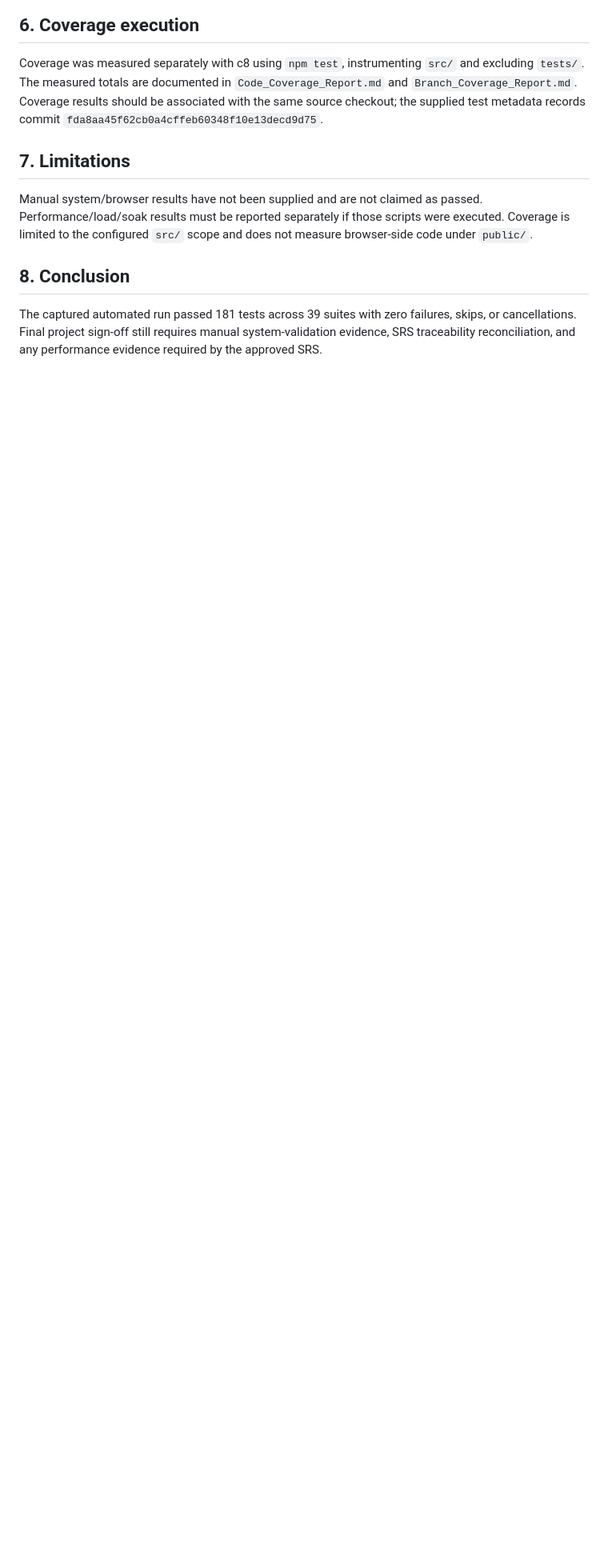
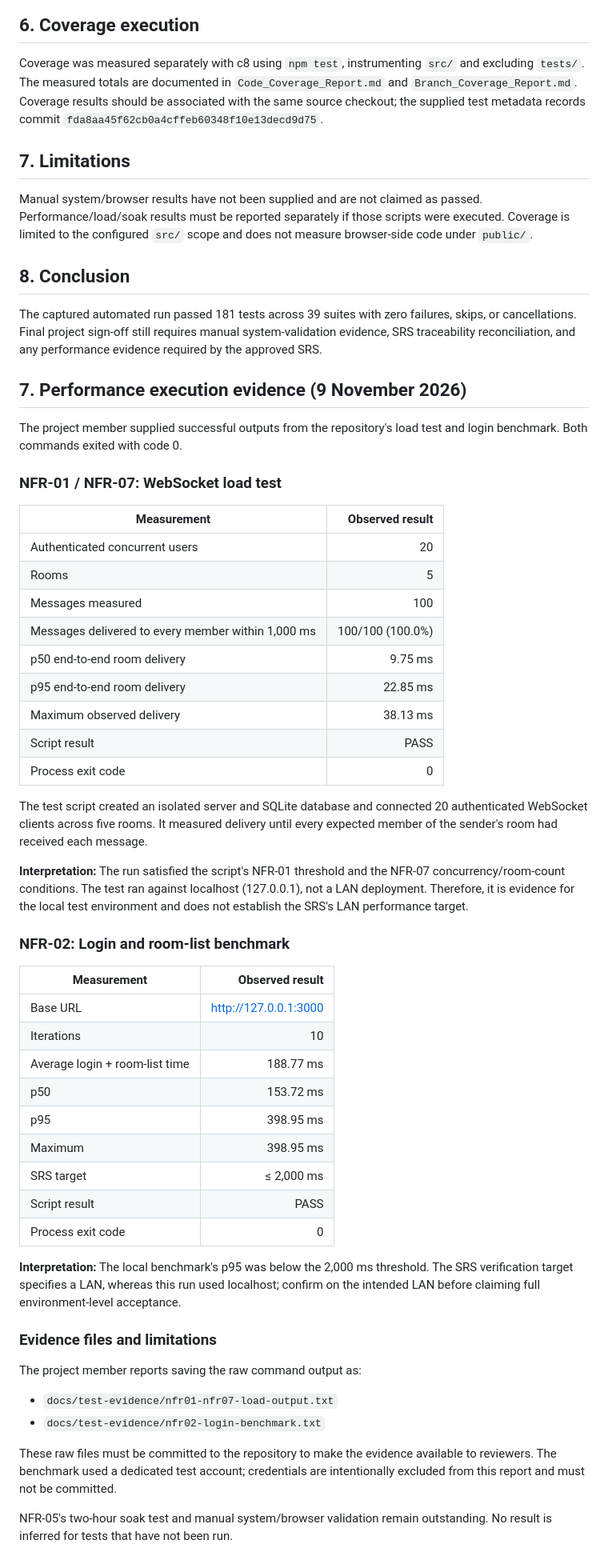
Before and after one commit to SE-MiniProject-5/chat-application-socket-programming, a Markdown page: docs/Test_Execution_Report.md, the part around the change. Shown at 80% size. Drawn GitHub-style; blank space fills up the shorter version.

Commit message:
Record NFR load and login benchmark results

```diff
--- a/docs/Test_Execution_Report.md
+++ b/docs/Test_Execution_Report.md
@@ -55,3 +55,52 @@ Manual system/browser results have not been supplied and are not claimed as pass
 
 ## 8. Conclusion
 The captured automated run passed 181 tests across 39 suites with zero failures, skips, or cancellations. Final project sign-off still requires manual system-validation evidence, SRS traceability reconciliation, and any performance evidence required by the approved SRS.
+
+
+## 7. Performance execution evidence (9 November 2026)
+
+The project member supplied successful outputs from the repository's load test and login benchmark. Both commands exited with code 0.
+
+### NFR-01 / NFR-07: WebSocket load test
+
+| Measurement | Observed result |
+|---|---:|
+| Authenticated concurrent users | 20 |
+| Rooms | 5 |
+| Messages measured | 100 |
+| Messages delivered to every member within 1,000 ms | 100/100 (100.0%) |
+| p50 end-to-end room delivery | 9.75 ms |
+| p95 end-to-end room delivery | 22.85 ms |
+| Maximum observed delivery | 38.13 ms |
+| Script result | PASS |
+| Process exit code | 0 |
+
+The test script created an isolated server and SQLite database and connected 20 authenticated WebSocket clients across five rooms. It measured delivery until every expected member of the sender's room had received each message.
+
+**Interpretation:** The run satisfied the script's NFR-01 threshold and the NFR-07 concurrency/room-count conditions. The test ran against localhost (127.0.0.1), not a LAN deployment. Therefore, it is evidence for the local test environment and does not establish the SRS's LAN performance target.
+
+### NFR-02: Login and room-list benchmark
+
+| Measurement | Observed result |
+|---|---:|
+| Base URL | http://127.0.0.1:3000 |
+| Iterations | 10 |
+| Average login + room-list time | 188.77 ms |
+| p50 | 153.72 ms |
+| p95 | 398.95 ms |
+| Maximum | 398.95 ms |
+| SRS target | ≤ 2,000 ms |
+| Script result | PASS |
+| Process exit code | 0 |
+
+**Interpretation:** The local benchmark's p95 was below the 2,000 ms threshold. The SRS verification target specifies a LAN, whereas this run used localhost; confirm on the intended LAN before claiming full environment-level acceptance.
+
+### Evidence files and limitations
+
+The project member reports saving the raw command output as:
+- `docs/test-evidence/nfr01-nfr07-load-output.txt`
+- `docs/test-evidence/nfr02-login-benchmark.txt`
+
+These raw files must be committed to the repository to make the evidence available to reviewers. The benchmark used a dedicated test account; credentials are intentionally excluded from this report and must not be committed.
+
+NFR-05's two-hour soak test and manual system/browser validation remain outstanding. No result is inferred for tests that have not been run.
```
